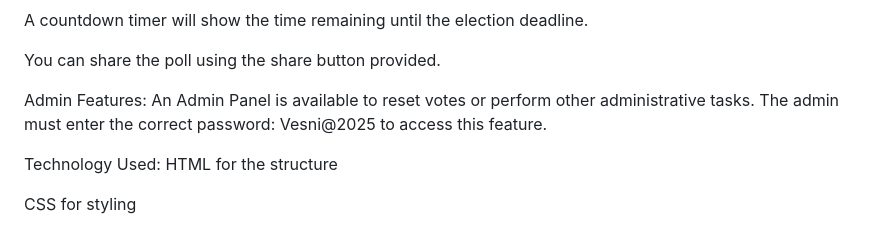
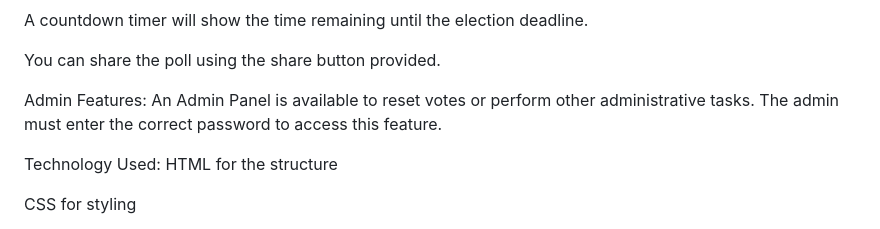
Before and after one commit to Vesni/Dev-Campaign, a Markdown page: README.md, the part around the change. Drawn GitHub-style.

```diff
--- a/README.md
+++ b/README.md
@@ -28,7 +28,7 @@ A countdown timer will show the time remaining until the election deadline.
 You can share the poll using the share button provided.
 
 Admin Features:
-An Admin Panel is available to reset votes or perform other administrative tasks. The admin must enter the correct password: Vesni@2025 to access this feature.
+An Admin Panel is available to reset votes or perform other administrative tasks. The admin must enter the correct password to access this feature.
 
 Technology Used:
 HTML for the structure
```
